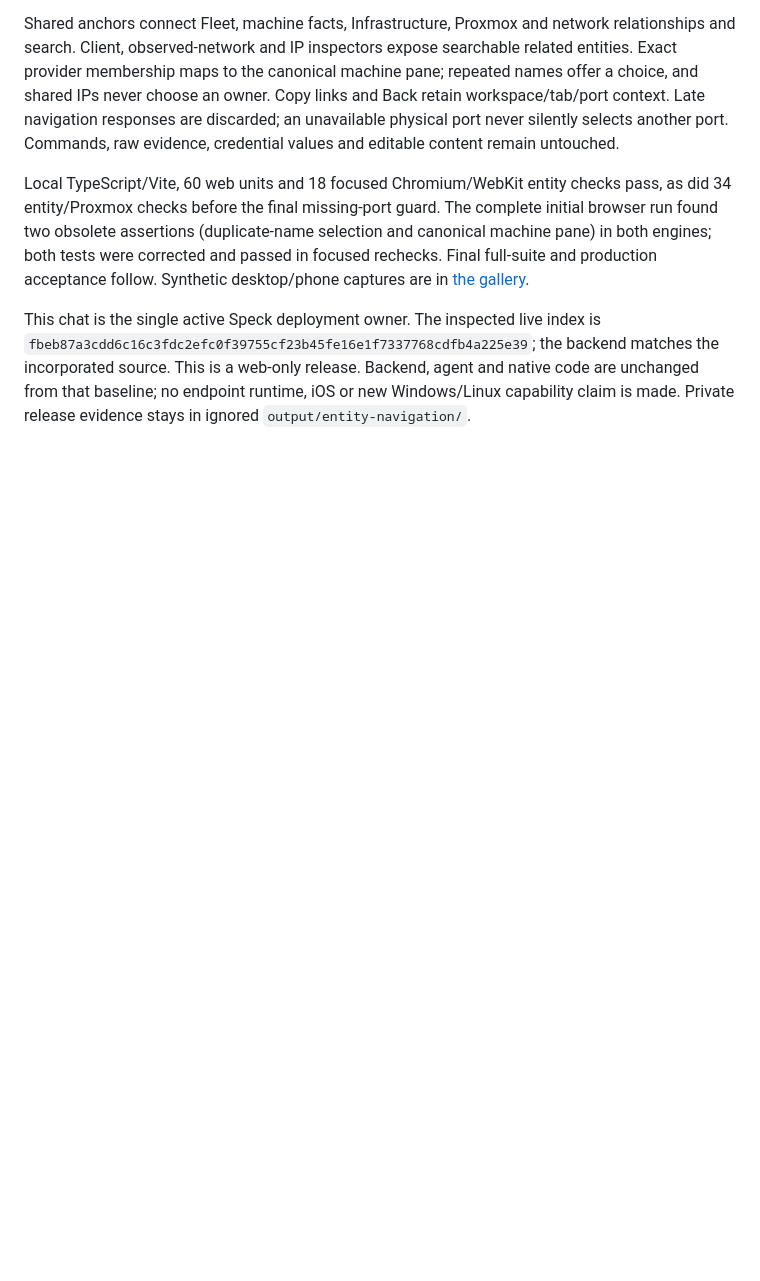
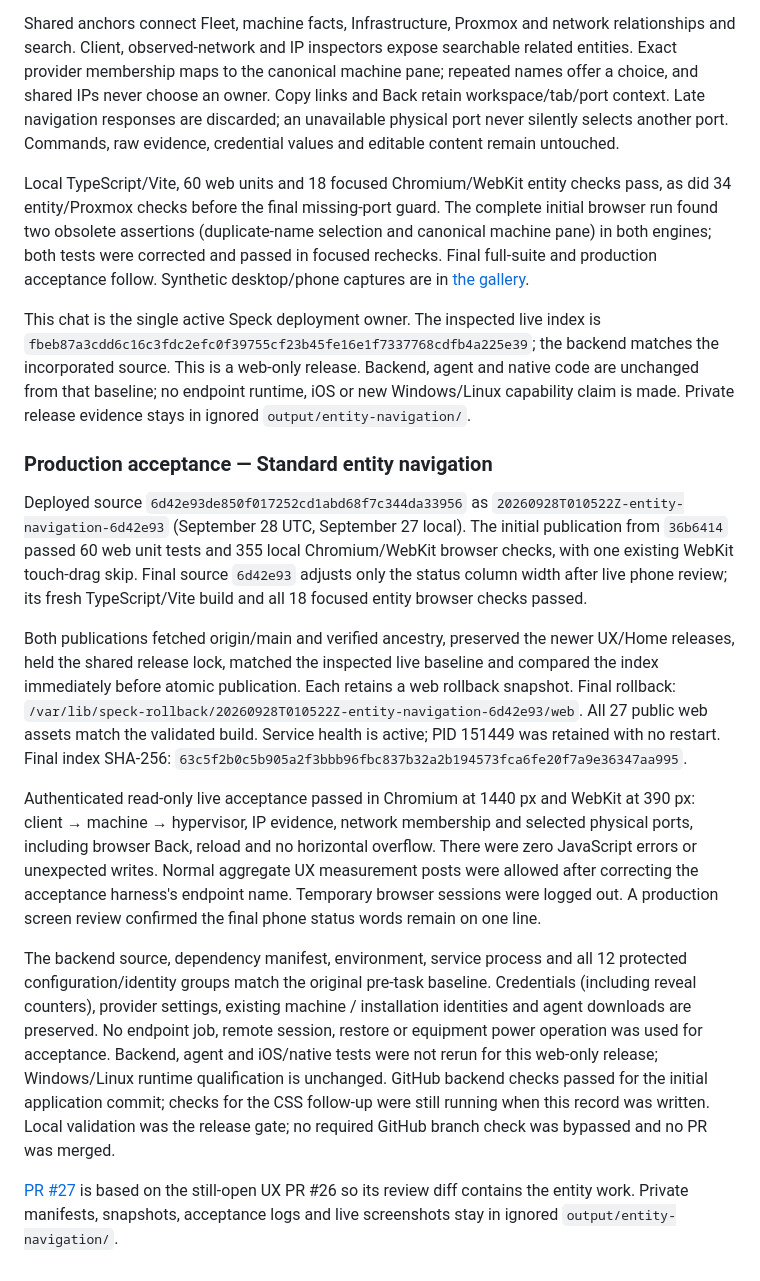
Before and after one commit to amcchord/speck, a Markdown page: WORKBOOK.md, the part around the change. Rendered like a GitHub page; blank space fills up the shorter version.

Commit message:
Record entity navigation deployment and production acceptance

```diff
--- a/WORKBOOK.md
+++ b/WORKBOOK.md
@@ -1184,3 +1184,44 @@ backend matches the incorporated source. This is a web-only release. Backend,
 agent and native code are unchanged from that baseline; no endpoint runtime,
 iOS or new Windows/Linux capability claim is made. Private release evidence stays
 in ignored `output/entity-navigation/`.
+
+### Production acceptance — Standard entity navigation
+
+Deployed source `6d42e93de850f017252cd1abd68f7c344da33956` as
+`20260928T010522Z-entity-navigation-6d42e93` (September 28 UTC, September 27 local).
+The initial publication from `36b6414` passed 60 web unit tests and 355 local
+Chromium/WebKit browser checks, with one existing WebKit touch-drag skip. Final
+source `6d42e93` adjusts only the status column width after live phone review;
+its fresh TypeScript/Vite build and all 18 focused entity browser checks passed.
+
+Both publications fetched origin/main and verified ancestry, preserved the newer
+UX/Home releases, held the shared release lock, matched the inspected live
+baseline and compared the index immediately before atomic publication. Each
+retains a web rollback snapshot. Final rollback:
+`/var/lib/speck-rollback/20260928T010522Z-entity-navigation-6d42e93/web`.
+All 27 public web assets match the validated build. Service health is active;
+PID 151449 was retained with no restart. Final index SHA-256:
+`63c5f2b0c5b905a2f3bbb96fbc837b32a2b194573fca6fe20f7a9e36347aa995`.
+
+Authenticated read-only live acceptance passed in Chromium at 1440 px and WebKit
+at 390 px: client → machine → hypervisor, IP evidence, network membership and
+selected physical ports, including browser Back, reload and no horizontal
+overflow. There were zero JavaScript errors or unexpected writes. Normal aggregate
+UX measurement posts were allowed after correcting the acceptance harness's
+endpoint name. Temporary browser sessions were logged out. A production screen
+review confirmed the final phone status words remain on one line.
+
+The backend source, dependency manifest, environment, service process and all 12
+protected configuration/identity groups match the original pre-task baseline.
+Credentials (including reveal counters), provider settings, existing machine /
+installation identities and agent downloads are preserved. No endpoint job,
+remote session, restore or equipment power operation was used for acceptance.
+Backend, agent and iOS/native tests were not rerun for this web-only release;
+Windows/Linux runtime qualification is unchanged. GitHub backend checks passed
+for the initial application commit; checks for the CSS follow-up were still
+running when this record was written. Local validation was the release gate;
+no required GitHub branch check was bypassed and no PR was merged.
+
+[PR #27](https://github.com/amcchord/speck/pull/27) is based on the still-open UX
+PR #26 so its review diff contains the entity work. Private manifests, snapshots,
+acceptance logs and live screenshots stay in ignored `output/entity-navigation/`.
```
Also changed, not shown: docs/operations/entity-navigation.md (+25 -0 lines).
